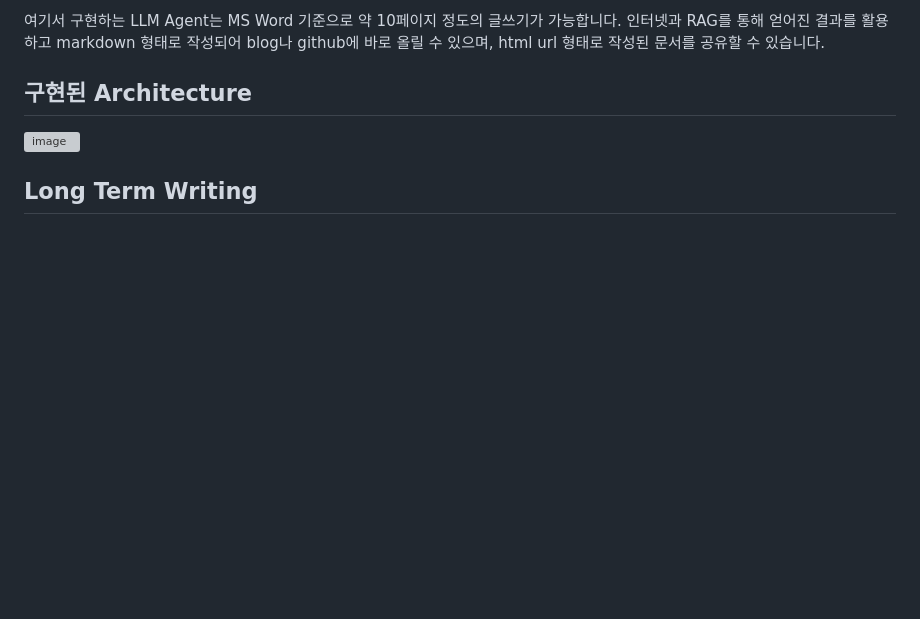
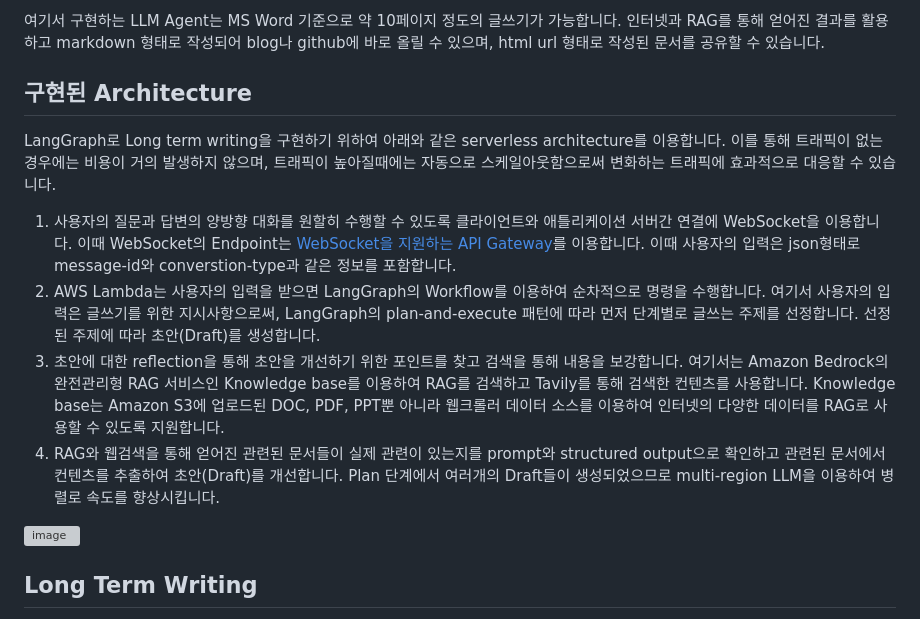
Before and after one commit to kyopark2014/writing-agent, a Markdown page: README.md, the part around the change. GitHub-like rendering; blank space fills up the shorter version; grey boxes are pictures that could not be loaded.

```diff
--- a/README.md
+++ b/README.md
@@ -14,6 +14,13 @@
 여기서 구현하는 LLM Agent는 MS Word 기준으로 약 10페이지 정도의 글쓰기가 가능합니다. 인터넷과 RAG를 통해 얻어진 결과를 활용하고 markdown 형태로 작성되어 blog나 github에 바로 올릴 수 있으며, html url 형태로 작성된 문서를 공유할 수 있습니다.
 
 ## 구현된 Architecture
+
+LangGraph로 Long term writing을 구현하기 위하여 아래와 같은 serverless architecture를 이용합니다. 이를 통해 트래픽이 없는 경우에는 비용이 거의 발생하지 않으며, 트래픽이 높아질때에는 자동으로 스케일아웃함으로써 변화하는 트래픽에 효과적으로 대응할 수 있습니다.
+
+1) 사용자의 질문과 답변의 양방향 대화를 원할히 수행할 수 있도록 클라이언트와 애틀리케이션 서버간 연결에 WebSocket을 이용합니다. 이때 WebSocket의 Endpoint는 [WebSocket을 지원하는 API Gateway](https://docs.aws.amazon.com/ko_kr/apigateway/latest/developerguide/apigateway-websocket-api-overview.html)를 이용합니다. 이때 사용자의 입력은 json형태로 message-id와 converstion-type과 같은 정보를 포함합니다.
+2) AWS Lambda는 사용자의 입력을 받으면 LangGraph의 Workflow를 이용하여 순차적으로 명령을 수행합니다. 여기서 사용자의 입력은 글쓰기를 위한 지시사항으로써, LangGraph의 plan-and-execute 패턴에 따라 먼저 단계별로 글쓰는 주제를 선정합니다. 선정된 주제에 따라 초안(Draft)를 생성합니다.
+3) 초안에 대한 reflection을 통해 초안을 개선하기 위한 포인트를 찾고 검색을 통해 내용을 보강합니다. 여기서는 Amazon Bedrock의 완전관리형 RAG 서비스인 Knowledge base를 이용하여 RAG를 검색하고 Tavily를 통해 검색한 컨텐츠를 사용합니다. Knowledge base는 Amazon S3에 업로드된 DOC, PDF, PPT뿐 아니라 웹크롤러 데이터 소스를 이용하여 인터넷의 다양한 데이터를 RAG로 사용할 수 있도록 지원합니다.
+4) RAG와 웹검색을 통해 얻어진 관련된 문서들이 실제 관련이 있는지를 prompt와 structured output으로 확인하고 관련된 문서에서 컨텐츠를 추출하여 초안(Draft)를 개선합니다. Plan 단계에서 여러개의 Draft들이 생성되었으므로 multi-region LLM을 이용하여 병렬로 속도를 향상시킵니다.
 
 ![image](https://github.com/user-attachments/assets/f2fa332d-0e44-4f92-90e3-0d5d4b5babe5)
 
```
